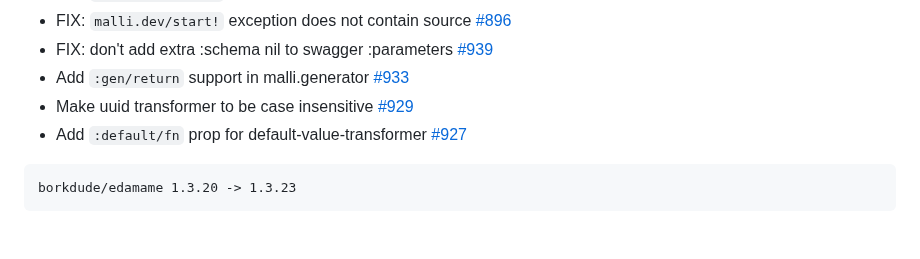
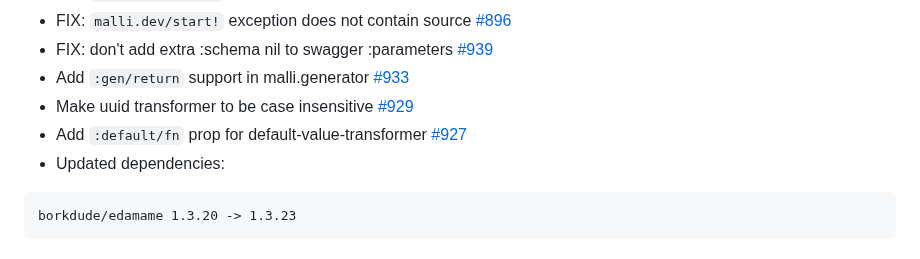
Before and after one commit to metosin/malli, a Markdown page: CHANGELOG.md, the part around the change. Rendered like a GitHub page.

Commit message:
CHANGELOG

````diff
--- a/CHANGELOG.md
+++ b/CHANGELOG.md
@@ -25,6 +25,7 @@ Malli is in well matured [alpha](README.md#alpha).
 * Add `:gen/return` support in malli.generator [#933](https://github.com/metosin/malli/pull/933)
 * Make uuid transformer to be case insensitive [#929](https://github.com/metosin/malli/pull/929)
 * Add `:default/fn` prop for default-value-transformer [#927](https://github.com/metosin/malli/pull/927)
+* Updated dependencies:
 
 ```clojure
 borkdude/edamame 1.3.20 -> 1.3.23
````
